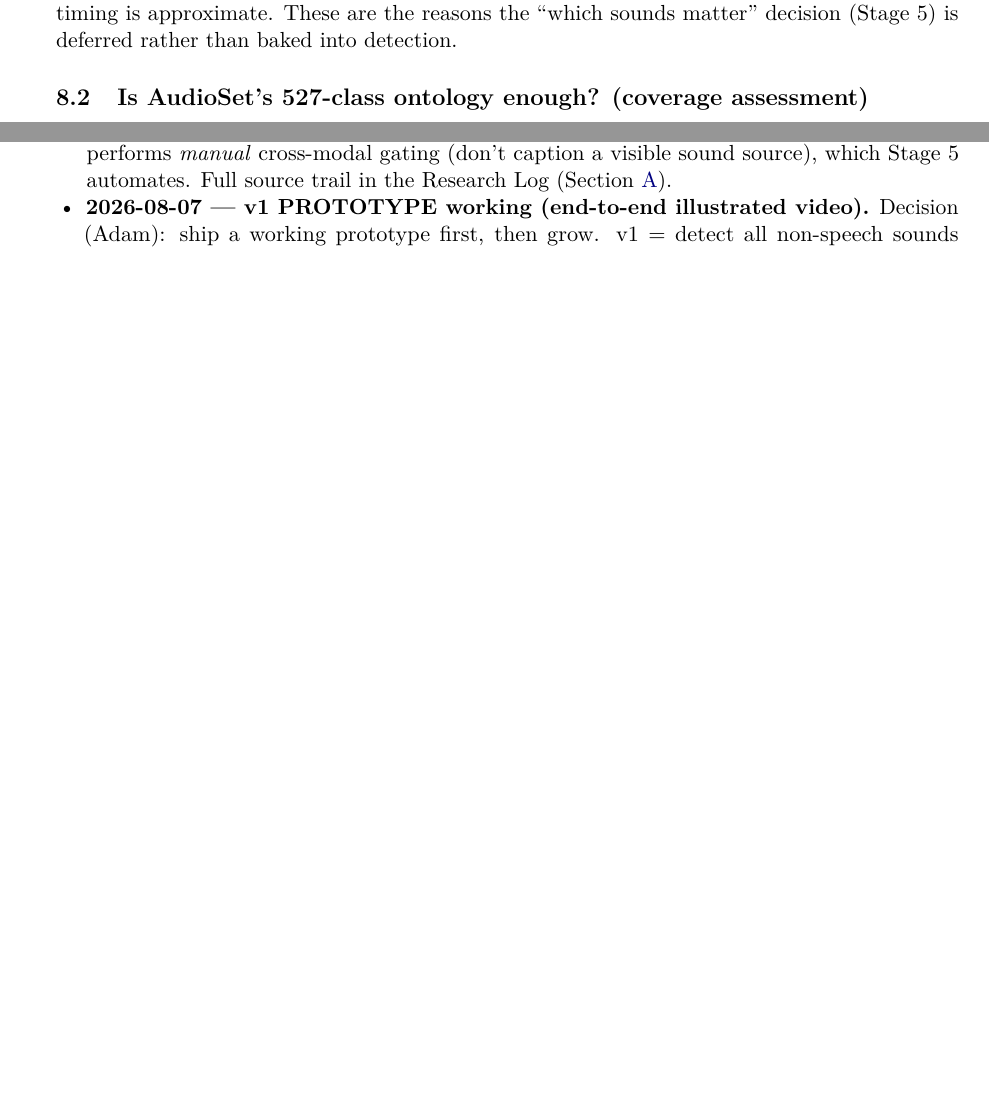
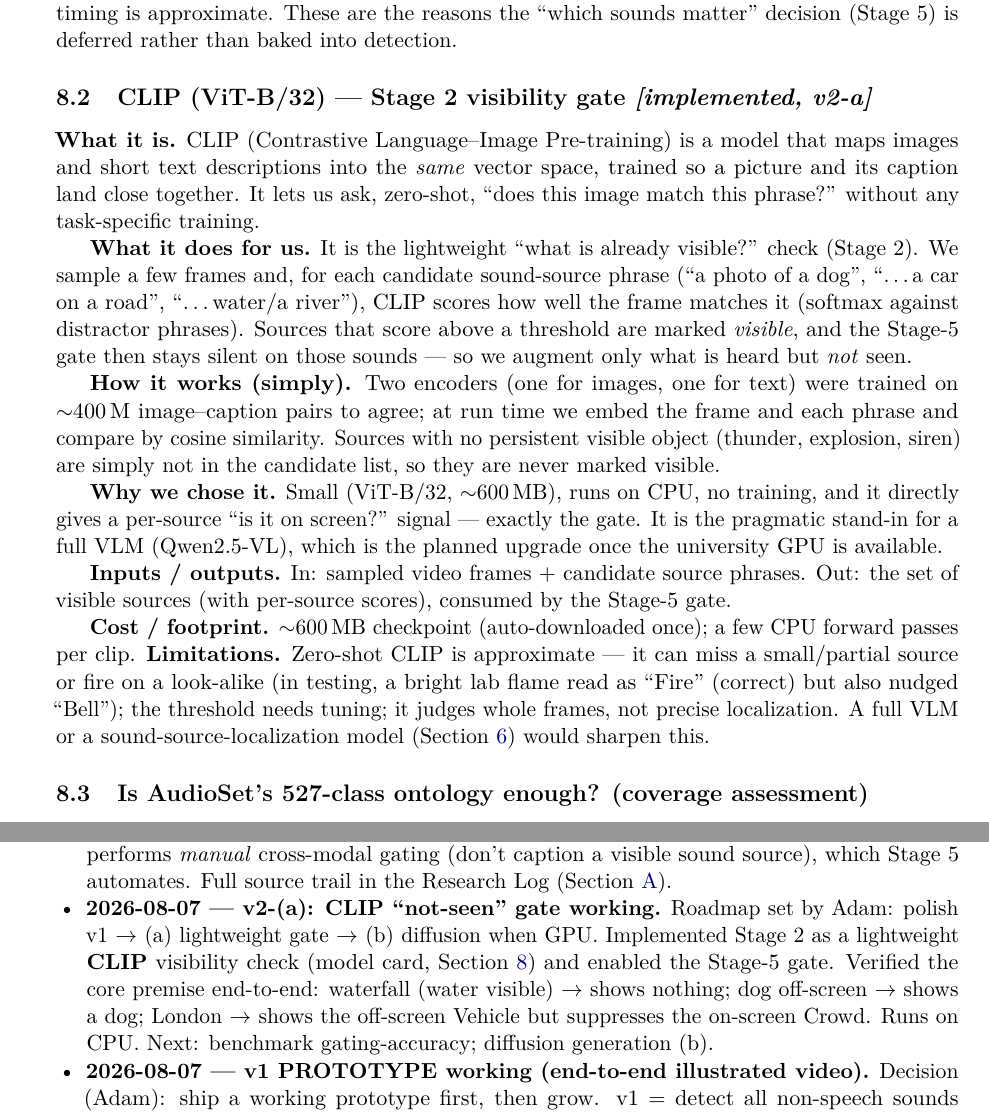
Before and after one commit to adamgavriely/unseen-sounds-visualizer, a LaTeX paper (docs/project_notes.tex): two parts of pages 12 and 15 of 21 before the commit and two parts of pages 12 and 16 of 21 after it, joined at a grey line, cut so that both start at the same text, the shorter picture padded with empty space. Compiled offline with pdfLaTeX.

Commit message:
Doc: CLIP model card + v2-(a) gate milestone; requirements: transformers now core

```diff
--- a/docs/project_notes.tex
+++ b/docs/project_notes.tex
@@ -597,6 +597,36 @@ $[\text{frames}\times 527]$ probability matrix $\rightarrow$ event spans + a plo
 reasons the ``which sounds matter'' decision (Stage~5) is deferred rather than
 baked into detection.
 
+\subsection{CLIP (ViT-B/32) --- Stage 2 visibility gate \emph{[implemented, v2-a]}}
+\textbf{What it is.} CLIP (Contrastive Language--Image Pre-training) is a model that maps images and
+short text descriptions into the \emph{same} vector space, trained so a picture and its caption land
+close together. It lets us ask, zero-shot, ``does this image match this phrase?'' without any
+task-specific training.
+
+\textbf{What it does for us.} It is the lightweight ``what is already visible?'' check (Stage 2). We
+sample a few frames and, for each candidate sound-source phrase (``a photo of a dog'', ``\dots a car
+on a road'', ``\dots water/a river''), CLIP scores how well the frame matches it (softmax against
+distractor phrases). Sources that score above a threshold are marked \emph{visible}, and the Stage-5
+gate then stays silent on those sounds --- so we augment only what is heard but \emph{not} seen.
+
+\textbf{How it works (simply).} Two encoders (one for images, one for text) were trained on
+$\sim$400\,M image--caption pairs to agree; at run time we embed the frame and each phrase and compare
+by cosine similarity. Sources with no persistent visible object (thunder, explosion, siren) are simply
+not in the candidate list, so they are never marked visible.
+
+\textbf{Why we chose it.} Small (ViT-B/32, $\sim$600\,MB), runs on CPU, no training, and it directly
+gives a per-source ``is it on screen?'' signal --- exactly the gate. It is the pragmatic stand-in for
+a full VLM (Qwen2.5-VL), which is the planned upgrade once the university GPU is available.
+
+\textbf{Inputs / outputs.} In: sampled video frames + candidate source phrases. Out: the set of
+visible sources (with per-source scores), consumed by the Stage-5 gate.
+
+\textbf{Cost / footprint.} $\sim$600\,MB checkpoint (auto-downloaded once); a few CPU forward passes
+per clip. \textbf{Limitations.} Zero-shot CLIP is approximate --- it can miss a small/partial source
+or fire on a look-alike (in testing, a bright lab flame read as ``Fire'' (correct) but also nudged
+``Bell''); the threshold needs tuning; it judges whole frames, not precise localization. A full VLM
+or a sound-source-localization model (Section~\ref{sec:stage5}) would sharpen this.
+
 \subsection{Is AudioSet's 527-class ontology enough? (coverage assessment)}\label{sec:coverage}
 An honest assessment, because it shapes whether PANNs is sufficient or needs an open-vocabulary
 companion.
@@ -795,6 +825,12 @@ Section~\ref{sec:changelog}.
     sound DHH users miss, and how SDH subtitles and sign language handle it. Key finding: SDH already
     performs \emph{manual} cross-modal gating (don't caption a visible sound source), which Stage~5
     automates. Full source trail in the Research Log (Section~\ref{sec:researchlog}).
+  \item \textbf{2026-08-07 --- v2-(a): CLIP ``not-seen'' gate working.} Roadmap set by Adam:
+    polish v1 $\to$ (a) lightweight gate $\to$ (b) diffusion when GPU. Implemented Stage 2 as a
+    lightweight \textbf{CLIP} visibility check (model card, Section~\ref{sec:modelcards}) and enabled
+    the Stage-5 gate. Verified the core premise end-to-end: waterfall (water visible) $\to$ shows
+    nothing; dog off-screen $\to$ shows a dog; London $\to$ shows the off-screen Vehicle but suppresses
+    the on-screen Crowd. Runs on CPU. Next: benchmark gating-accuracy; diffusion generation (b).
   \item \textbf{2026-08-07 --- v1 PROTOTYPE working (end-to-end illustrated video).} Decision (Adam):
     ship a working prototype first, then grow. v1 = detect all non-speech sounds (PANNs) $\to$ keep
     distinct sounds above a display threshold (no seen/not-seen gate yet) $\to$ \emph{retrieve} a free
```
Also changed, not shown: requirements.txt (+4 -2 lines).
